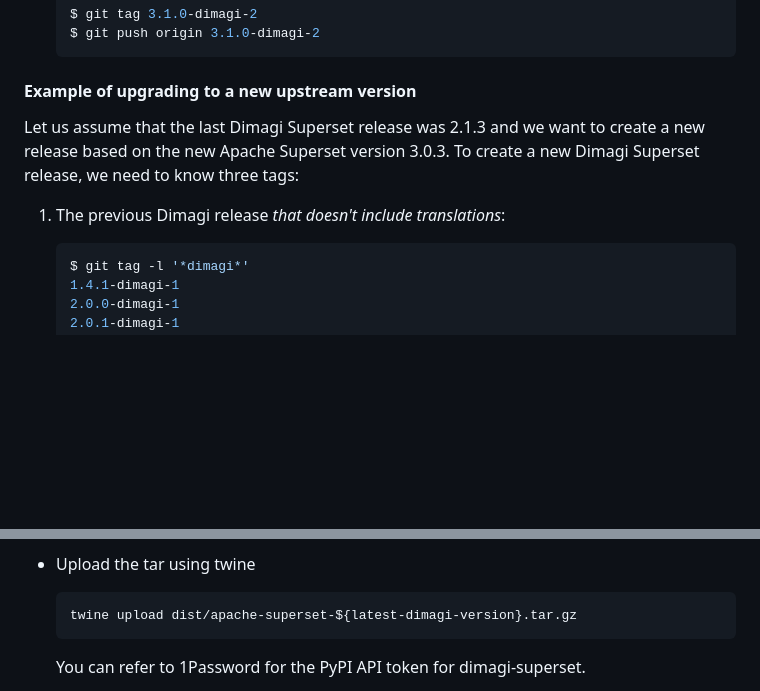
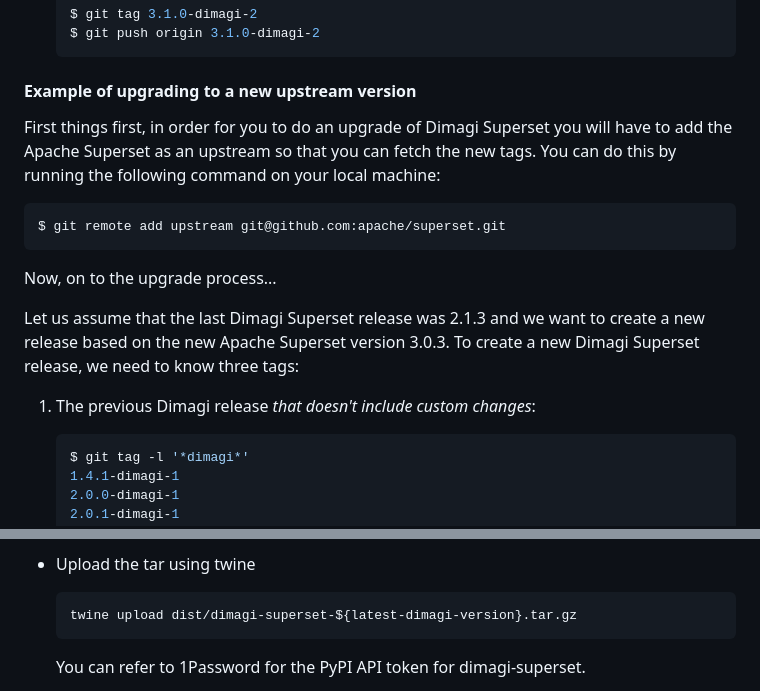
Before and after one commit to dimagi/commcare-analytics, a Markdown page: apache-superset.md, 2 parts joined by grey strips. Drawn GitHub-style; blank space fills up the shorter version.

Commit message:
Make some documentation updates

````diff
--- a/apache-superset.md
+++ b/apache-superset.md
@@ -217,12 +217,22 @@ To generate updated language files:
 
 #### Example of upgrading to a new upstream version
 
+
+First things first, in order for you to do  an upgrade of Dimagi Superset you will have to
+add the Apache Superset as an upstream so that you can fetch the new
+tags. You can do this by running the following command on your local machine:
+```bash
+$ git remote add upstream git@github.com:apache/superset.git
+```
+
+Now, on to the upgrade process...
+
 Let us assume that the last Dimagi Superset release was 2.1.3 and we
 want to create a new release based on the new Apache Superset version
 3.0.3. To create a new Dimagi Superset release, we need to know three
 tags:
 
-1. The previous Dimagi release *that doesn't include translations*:
+1. The previous Dimagi release *that doesn't include custom changes*:
    ```bash
    $ git tag -l '*dimagi*'
    1.4.1-dimagi-1
@@ -308,7 +318,7 @@ the build instructions have remained the same before proceeding.
 
 - Upload the tar using twine
   ```
-  twine upload dist/apache-superset-${latest-dimagi-version}.tar.gz
+  twine upload dist/dimagi-superset-${latest-dimagi-version}.tar.gz
   ```
   You can refer to 1Password for the PyPI API token for dimagi-superset.
 
````
